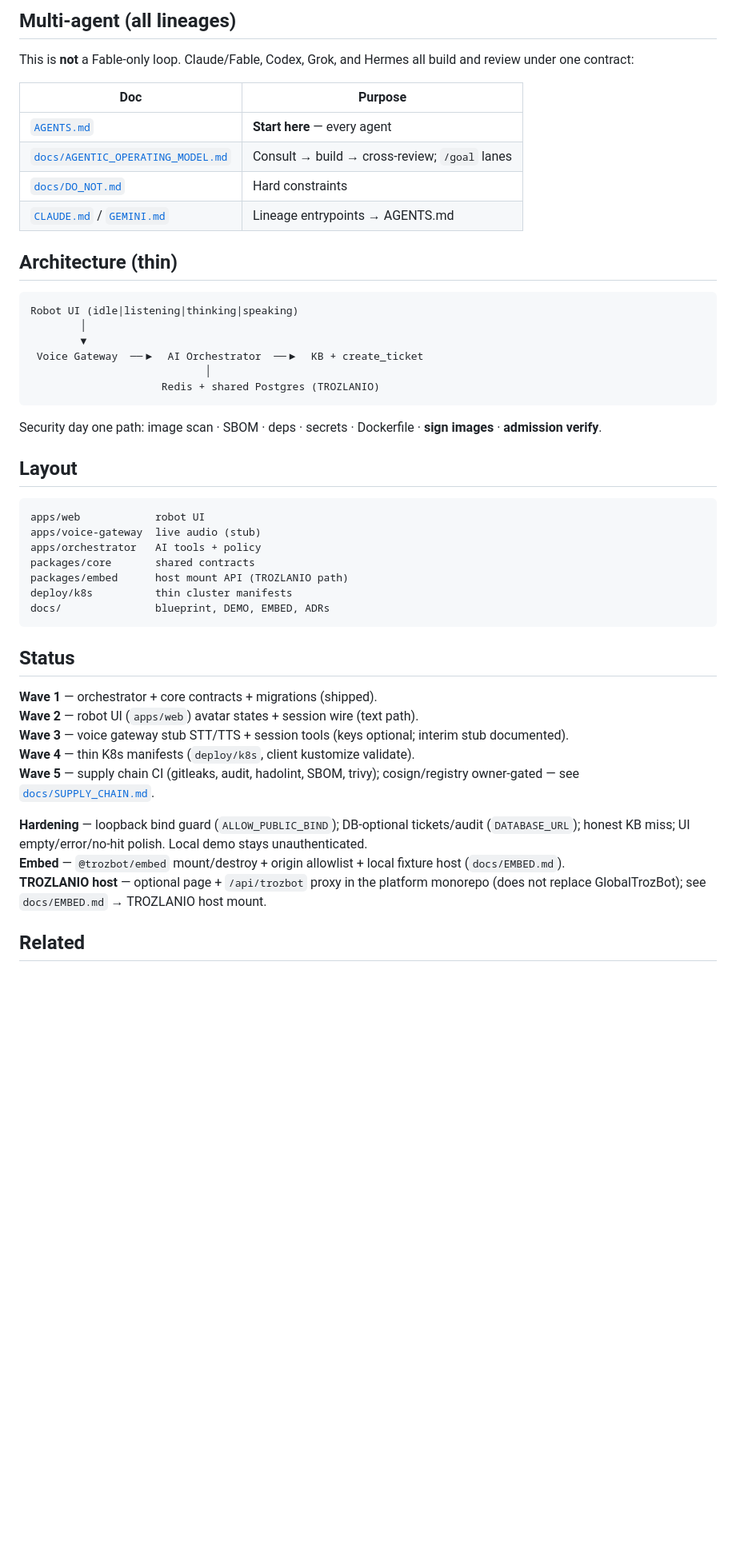
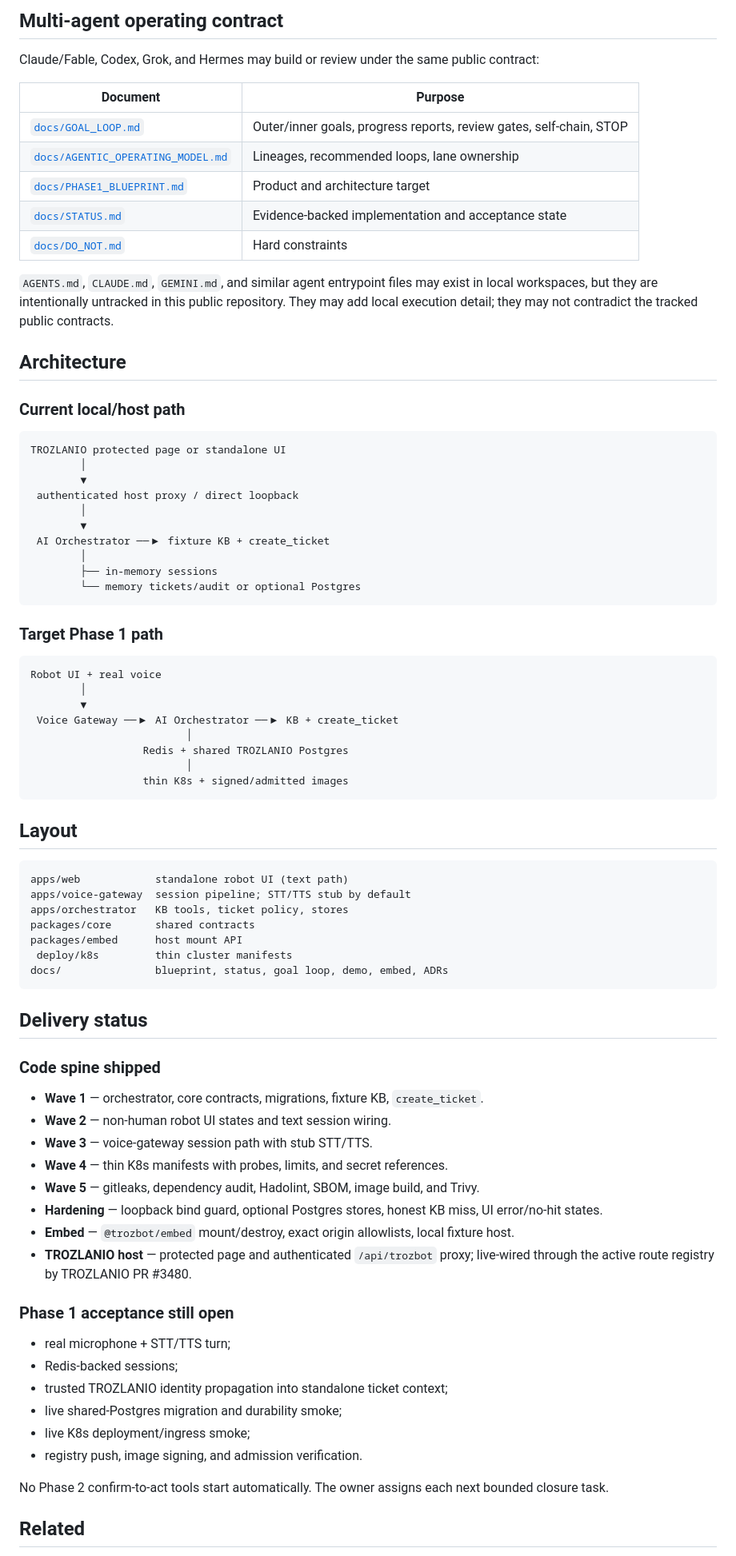
Before and after one commit to MegaPhoenix92/trozbot, a Markdown page: README.md, the part around one of its changes. Shown at 80% size. GitHub-like rendering; blank space fills up the shorter version.

Commit message:
docs: reconcile README with implementation truth

````diff
--- a/README.md
+++ b/README.md
@@ -78,51 +84,83 @@ Copy [`.env.example`](./.env.example) for local env vars only.
 
-## Multi-agent (all lineages)
+## Multi-agent operating contract
 
-This is **not** a Fable-only loop. Claude/Fable, Codex, Grok, and Hermes all build and review under one contract:
+Claude/Fable, Codex, Grok, and Hermes may build or review under the same public contract:
 
-| Doc | Purpose |
-|-----|---------|
-| [`AGENTS.md`](./AGENTS.md) | **Start here** — every agent |
-| [`docs/AGENTIC_OPERATING_MODEL.md`](./docs/AGENTIC_OPERATING_MODEL.md) | Consult → build → cross-review; `/goal` lanes |
+| Document | Purpose |
+|----------|---------|
+| [`docs/GOAL_LOOP.md`](./docs/GOAL_LOOP.md) | Outer/inner goals, progress reports, review gates, self-chain, STOP |
+| [`docs/AGENTIC_OPERATING_MODEL.md`](./docs/AGENTIC_OPERATING_MODEL.md) | Lineages, recommended loops, lane ownership |
+| [`docs/PHASE1_BLUEPRINT.md`](./docs/PHASE1_BLUEPRINT.md) | Product and architecture target |
+| [`docs/STATUS.md`](./docs/STATUS.md) | Evidence-backed implementation and acceptance state |
 | [`docs/DO_NOT.md`](./docs/DO_NOT.md) | Hard constraints |
-| [`CLAUDE.md`](./CLAUDE.md) / [`GEMINI.md`](./GEMINI.md) | Lineage entrypoints → AGENTS.md |
 
-## Architecture (thin)
+`AGENTS.md`, `CLAUDE.md`, `GEMINI.md`, and similar agent entrypoint files may exist in local workspaces, but they are intentionally untracked in this public repository. They may add local execution detail; they may not contradict the tracked public contracts.
+
+## Architecture
+
+### Current local/host path
 
 ```text
-Robot UI (idle|listening|thinking|speaking)
+TROZLANIO protected page or standalone UI
         │
         ▼
- Voice Gateway  ──▶  AI Orchestrator  ──▶  KB + create_ticket
-                            │
-                     Redis + shared Postgres (TROZLANIO)
+ authenticated host proxy / direct loopback
+        │
+        ▼
+ AI Orchestrator ──▶ fixture KB + create_ticket
+        │
+        ├── in-memory sessions
+        └── memory tickets/audit or optional Postgres
 ```
 
-Security day one path: image scan · SBOM · deps · secrets · Dockerfile · **sign images** · **admission verify**.
+### Target Phase 1 path
+
+```text
+Robot UI + real voice
+        │
+        ▼
+ Voice Gateway ──▶ AI Orchestrator ──▶ KB + create_ticket
+                         │
+                  Redis + shared TROZLANIO Postgres
+                         │
+                  thin K8s + signed/admitted images
+```
 
 ## Layout
 
 ```text
-apps/web            robot UI
-apps/voice-gateway  live audio (stub)
-apps/orchestrator   AI tools + policy
+apps/web            standalone robot UI (text path)
+apps/voice-gateway  session pipeline; STT/TTS stub by default
+apps/orchestrator   KB tools, ticket policy, stores
 packages/core       shared contracts
-packages/embed      host mount API (TROZLANIO path)
-deploy/k8s          thin cluster manifests
-docs/               blueprint, DEMO, EMBED, ADRs
+packages/embed      host mount API
+ deploy/k8s         thin cluster manifests
+docs/               blueprint, status, goal loop, demo, embed, ADRs
 ```
 
-## Status
+## Delivery status
 
-**Wave 1** — orchestrator + core contracts + migrations (shipped).
-**Wave 2** — robot UI (`apps/web`) avatar states + session wire (text path).
-**Wave 3** — voice gateway stub STT/TTS + session tools (keys optional; interim stub documented).
-**Wave 4** — thin K8s manifests (`deploy/k8s`, client kustomize validate).
-**Wave 5** — supply chain CI (gitleaks, audit, hadolint, SBOM, trivy); cosign/registry owner-gated — see [`docs/SUPPLY_CHAIN.md`](./docs/SUPPLY_CHAIN.md).
+### Code spine shipped
 
-**Hardening** — loopback bind guard (`ALLOW_PUBLIC_BIND`); DB-optional tickets/audit (`DATABASE_URL`); honest KB miss; UI empty/error/no-hit polish. Local demo stays unauthenticated.
-**Embed** — `@trozbot/embed` mount/destroy + origin allowlist + local fixture host (`docs/EMBED.md`).
-**TROZLANIO host** — optional page + `/api/trozbot` proxy in the platform monorepo (does not replace GlobalTrozBot); see `docs/EMBED.md` → TROZLANIO host mount.
+- **Wave 1** — orchestrator, core contracts, migrations, fixture KB, `create_ticket`.
+- **Wave 2** — non-human robot UI states and text session wiring.
+- **Wave 3** — voice-gateway session path with stub STT/TTS.
+- **Wave 4** — thin K8s manifests with probes, limits, and secret references.
+- **Wave 5** — gitleaks, dependency audit, Hadolint, SBOM, image build, and Trivy.
+- **Hardening** — loopback bind guard, optional Postgres stores, honest KB miss, UI error/no-hit states.
+- **Embed** — `@trozbot/embed` mount/destroy, exact origin allowlists, local fixture host.
+- **TROZLANIO host** — protected page and authenticated `/api/trozbot` proxy; live-wired through the active route registry by TROZLANIO PR #3480.
+
+### Phase 1 acceptance still open
+
+- real microphone + STT/TTS turn;
+- Redis-backed sessions;
+- trusted TROZLANIO identity propagation into standalone ticket context;
+- live shared-Postgres migration and durability smoke;
+- live K8s deployment/ingress smoke;
+- registry push, image signing, and admission verification.
+
+No Phase 2 confirm-to-act tools start automatically. The owner assigns each next bounded closure task.
 
 ## Related
 
````
Also changed, not shown: other parts of README.md (+27 -21 lines).
